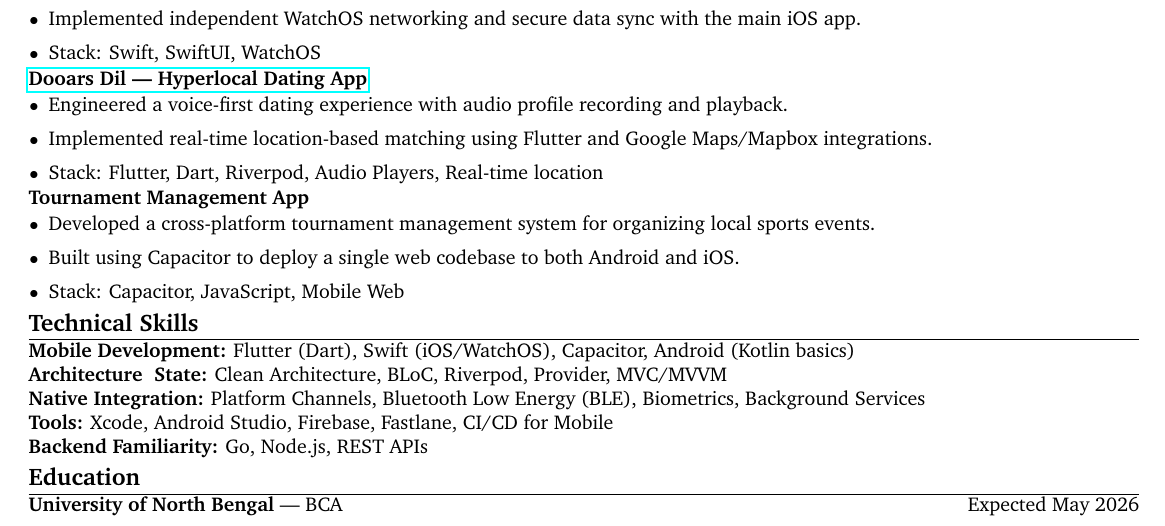
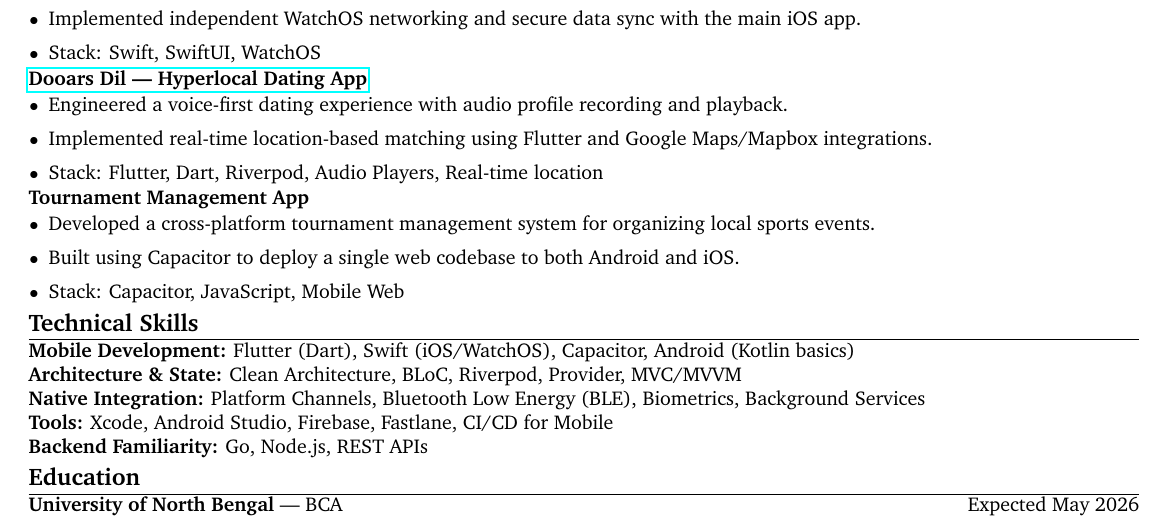
Before and after one commit to RoyRoki/static-resume, a LaTeX CV (resume-app.tex): part of the page, cut so that both start at the same text. Compiled offline with pdfLaTeX.

Commit message:
fix(latex): escape ampersand in resume-app.tex

```diff
--- a/resume-app.tex
+++ b/resume-app.tex
@@ -108,7 +108,7 @@ Mobile application developer with production experience building high-performanc
 \section{Technical Skills}
 
 \textbf{Mobile Development:} Flutter (Dart), Swift (iOS/WatchOS), Capacitor, Android (Kotlin basics) \\
-\textbf{Architecture & State:} Clean Architecture, BLoC, Riverpod, Provider, MVC/MVVM \\
+\textbf{Architecture \& State:} Clean Architecture, BLoC, Riverpod, Provider, MVC/MVVM \\
 \textbf{Native Integration:} Platform Channels, Bluetooth Low Energy (BLE), Biometrics, Background Services \\
 \textbf{Tools:} Xcode, Android Studio, Firebase, Fastlane, CI/CD for Mobile \\
 \textbf{Backend Familiarity:} Go, Node.js, REST APIs
```
